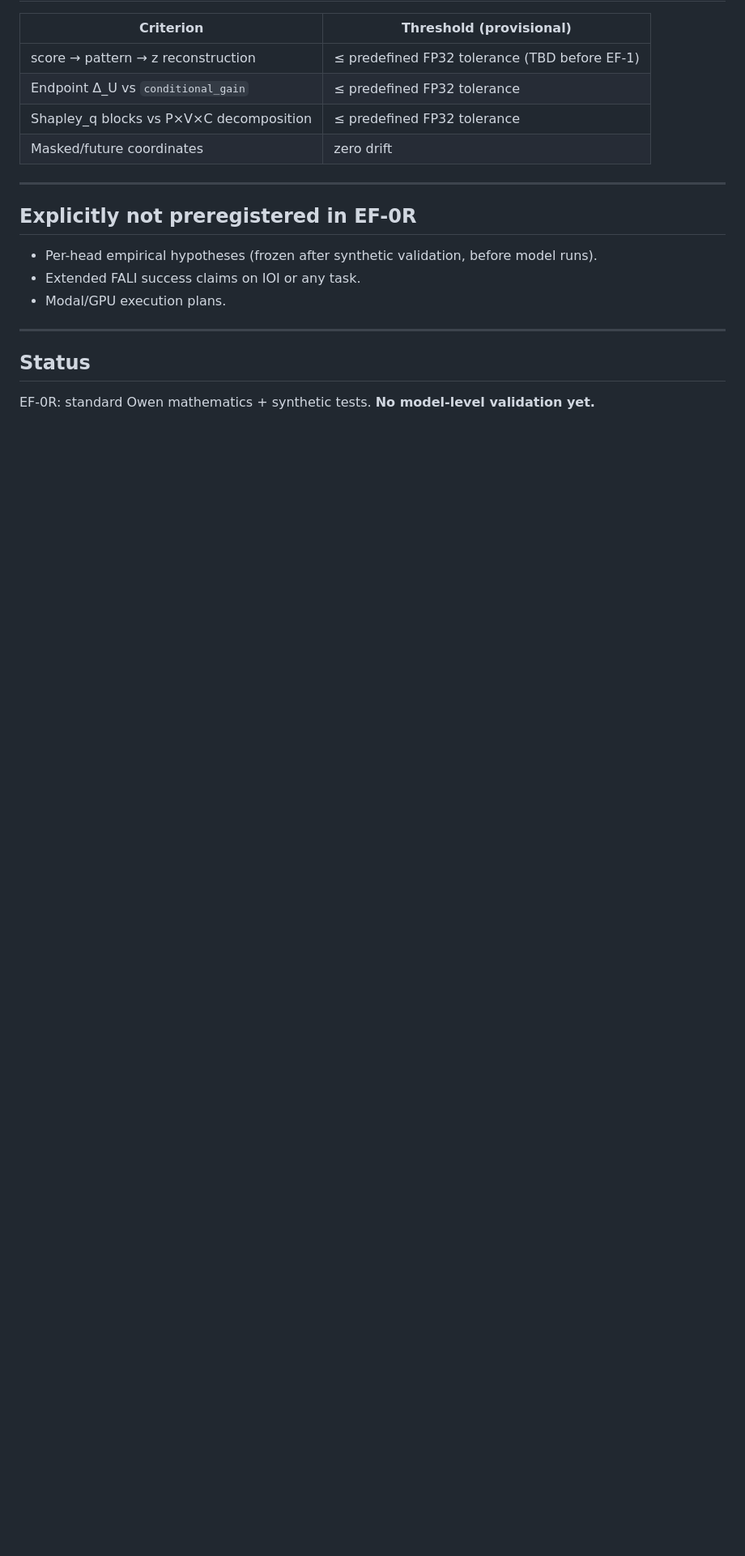
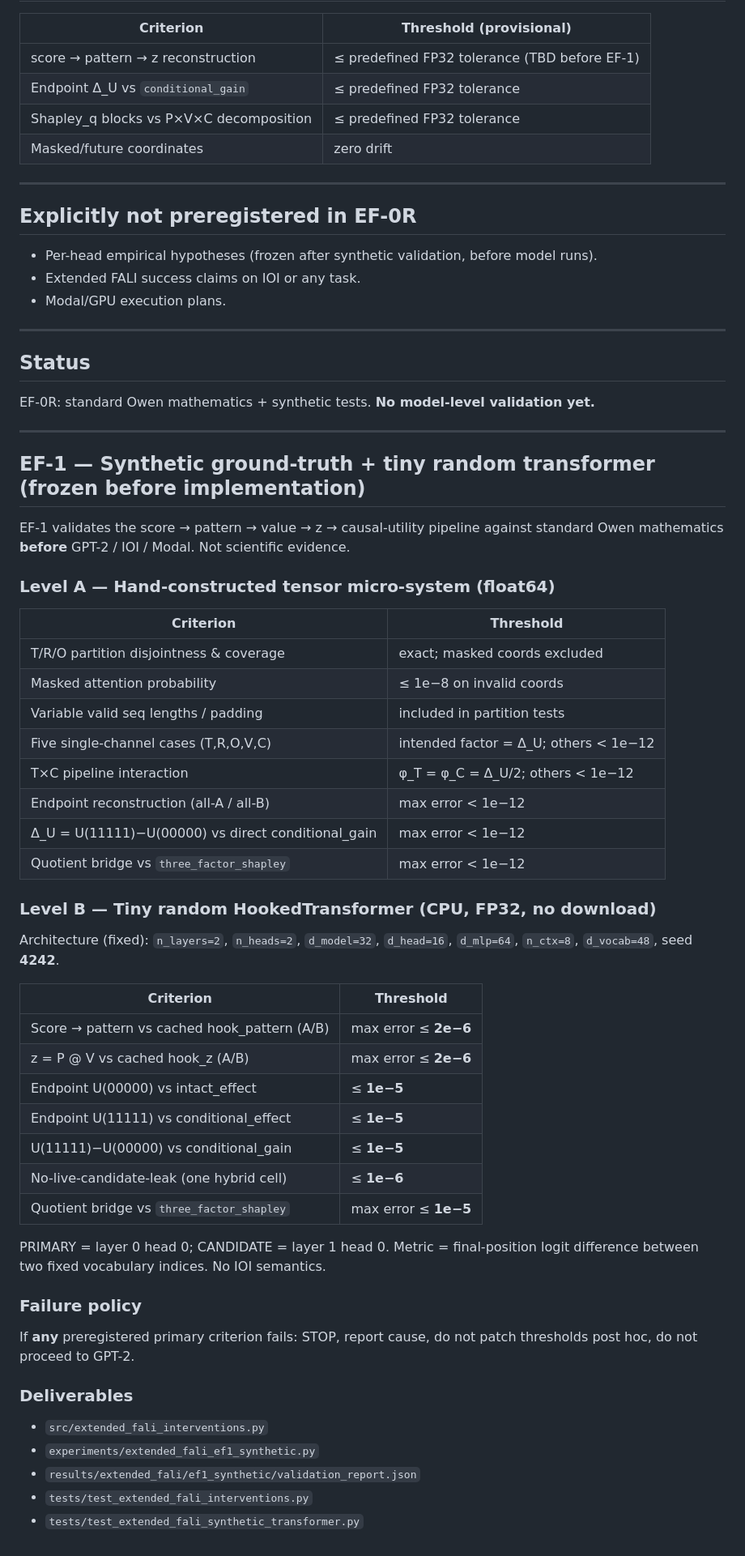
Before and after one commit to heyronith/fali, a Markdown page: docs/EXTENDED_FALI_PREREGISTRATION.md, the part around the change. Shown at 81% size. GitHub-like rendering; blank space fills up the shorter version.

Commit message:
docs: preregister EF-1 synthetic validation
Freeze Level A/B criteria and thresholds before EF-1 implementation.

Co-authored-by: Cursor <cursoragent@cursor.com>

```diff
--- a/docs/EXTENDED_FALI_PREREGISTRATION.md
+++ b/docs/EXTENDED_FALI_PREREGISTRATION.md
@@ -98,3 +98,54 @@ Implementation: `tests/test_extended_fali_math.py`.
 ## Status
 
 EF-0R: standard Owen mathematics + synthetic tests. **No model-level validation yet.**
+
+---
+
+## EF-1 — Synthetic ground-truth + tiny random transformer (frozen before implementation)
+
+EF-1 validates the score → pattern → value → z → causal-utility pipeline against
+standard Owen mathematics **before** GPT-2 / IOI / Modal. Not scientific evidence.
+
+### Level A — Hand-constructed tensor micro-system (float64)
+
+| Criterion | Threshold |
+|-----------|-----------|
+| T/R/O partition disjointness & coverage | exact; masked coords excluded |
+| Masked attention probability | ≤ 1e−8 on invalid coords |
+| Variable valid seq lengths / padding | included in partition tests |
+| Five single-channel cases (T,R,O,V,C) | intended factor = Δ_U; others < 1e−12 |
+| T×C pipeline interaction | φ_T = φ_C = Δ_U/2; others < 1e−12 |
+| Endpoint reconstruction (all-A / all-B) | max error < 1e−12 |
+| Δ_U = U(11111)−U(00000) vs direct conditional_gain | max error < 1e−12 |
+| Quotient bridge vs `three_factor_shapley` | max error < 1e−12 |
+
+### Level B — Tiny random HookedTransformer (CPU, FP32, no download)
+
+Architecture (fixed): `n_layers=2`, `n_heads=2`, `d_model=32`, `d_head=16`,
+`d_mlp=64`, `n_ctx=8`, `d_vocab=48`, seed **4242**.
+
+| Criterion | Threshold |
+|-----------|-----------|
+| Score → pattern vs cached hook_pattern (A/B) | max error ≤ **2e−6** |
+| z = P @ V vs cached hook_z (A/B) | max error ≤ **2e−6** |
+| Endpoint U(00000) vs intact_effect | ≤ **1e−5** |
+| Endpoint U(11111) vs conditional_effect | ≤ **1e−5** |
+| U(11111)−U(00000) vs conditional_gain | ≤ **1e−5** |
+| No-live-candidate-leak (one hybrid cell) | ≤ **1e−6** |
+| Quotient bridge vs `three_factor_shapley` | max error ≤ **1e−5** |
+
+PRIMARY = layer 0 head 0; CANDIDATE = layer 1 head 0. Metric = final-position logit
+difference between two fixed vocabulary indices. No IOI semantics.
+
+### Failure policy
+
+If **any** preregistered primary criterion fails: STOP, report cause, do not patch
+thresholds post hoc, do not proceed to GPT-2.
+
+### Deliverables
+
+- `src/extended_fali_interventions.py`
+- `experiments/extended_fali_ef1_synthetic.py`
+- `results/extended_fali/ef1_synthetic/validation_report.json`
+- `tests/test_extended_fali_interventions.py`
+- `tests/test_extended_fali_synthetic_transformer.py`
```
